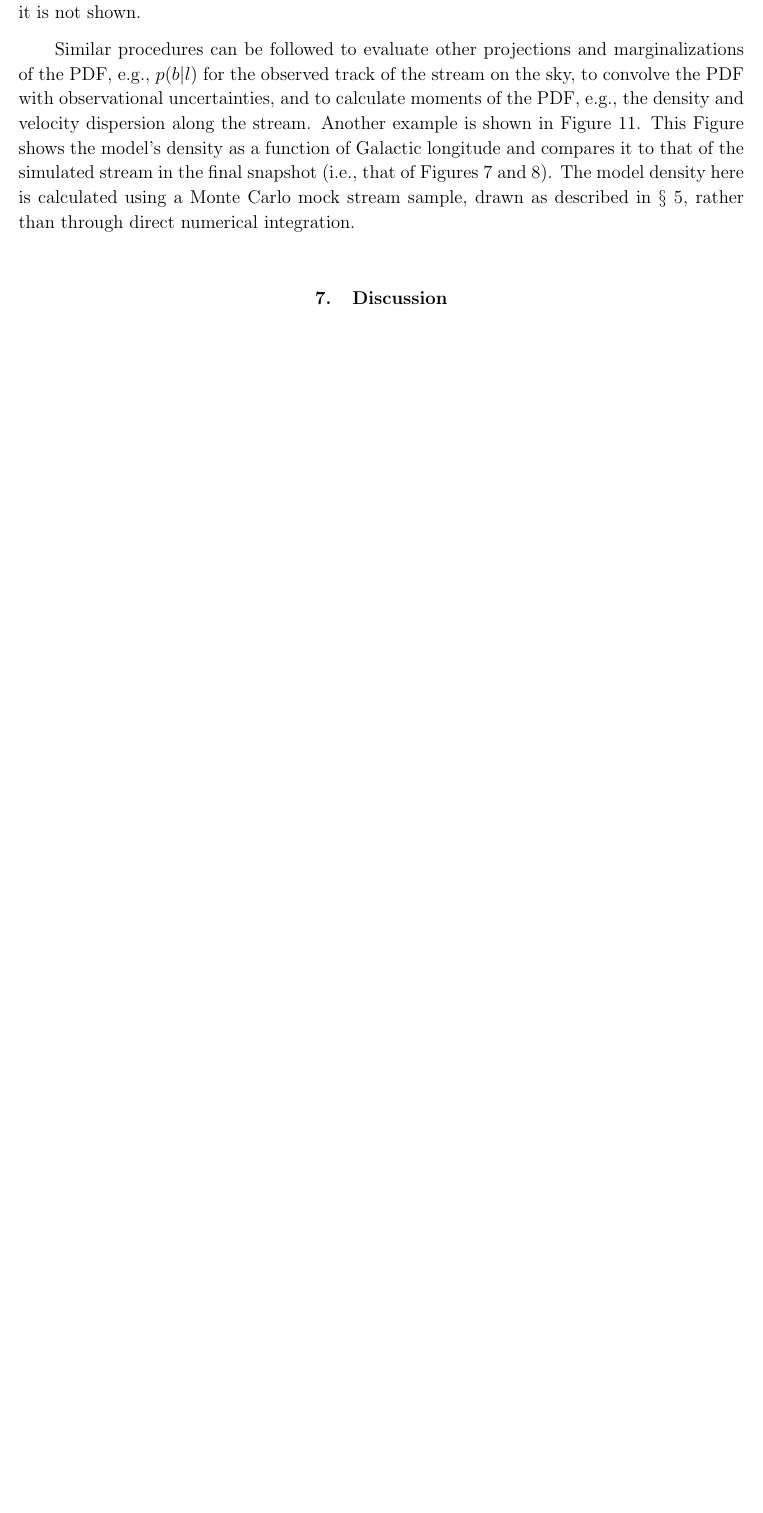
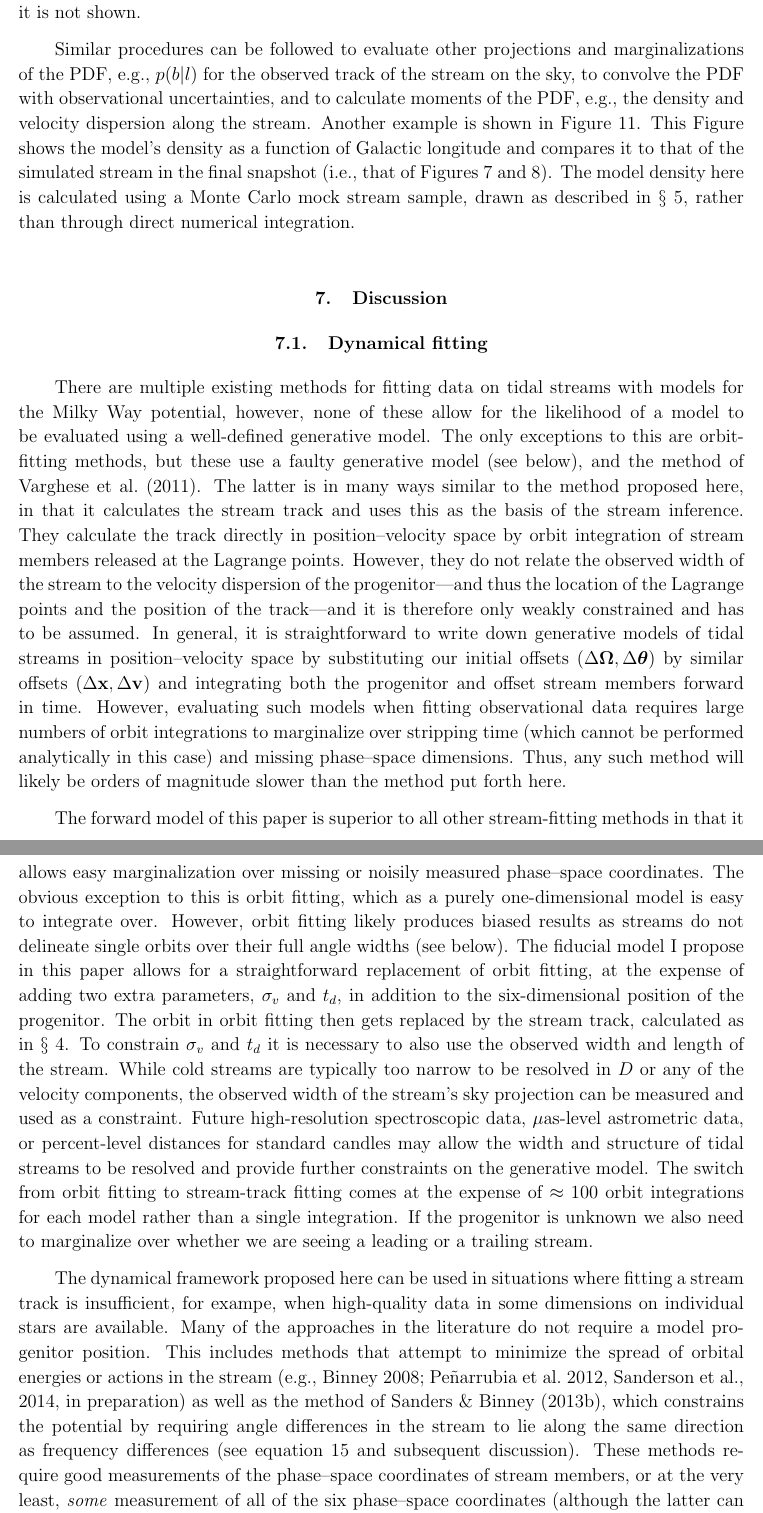
Before and after one commit to jobovy/dyn-modeling-streams-2014, a LaTeX paper (tex/ms.tex): part of page 21 of 29 before the commit and two parts of pages 21 and 22 of 30 after it, the two joined at a grey line, cut so that both start at the same text, the shorter picture padded with empty space. Compiled offline with pdfLaTeX.

Commit message:
streams: first section of the discussion

```diff
--- a/tex/ms.tex
+++ b/tex/ms.tex
@@ -1275,3 +1275,72 @@ density here is calculated using a Monte Carlo mock stream sample,
 drawn as described in \sectionname~\ref{sec:mock}, rather than through
 direct numerical integration.
 
+
+\section{Discussion}\label{sec:discussion}
+
+\subsection{Dynamical fitting}
+
+There are multiple existing methods for fitting data on tidal streams
+with models for the Milky Way potential, however, none of these allow
+for the likelihood of a model to be evaluated using a well-defined
+generative model. The only exceptions to this are orbit-fitting
+methods, but these use a faulty generative model (see below), and the
+method of \citet{Varghese11a}. The latter is in many ways similar to
+the method proposed here, in that it calculates the stream track and
+uses this as the basis of the stream inference. They calculate the
+track directly in position--velocity space by orbit integration of
+stream members released at the Lagrange points. However, they do not
+relate the observed width of the stream to the velocity dispersion of
+the progenitor---and thus the location of the Lagrange points and the
+position of the track---and it is therefore only weakly constrained
+and has to be assumed. In general, it is straightforward to write down
+generative models of tidal streams in position--velocity space by
+substituting our initial offsets $(\Delta \veco,\Delta \veca)$ by
+similar offsets $(\Delta \vecx,\Delta \vecv)$ and integrating both the
+progenitor and offset stream members forward in time. However,
+evaluating such models when fitting observational data requires large
+numbers of orbit integrations to marginalize over stripping time
+(which cannot be performed analytically in this case) and missing
+phase--space dimensions. Thus, any such method will likely be orders
+of magnitude slower than the method put forth here.
+
+The forward model of this paper is superior to all other
+stream-fitting methods in that it allows easy marginalization over
+missing or noisily measured phase--space coordinates. The obvious
+exception to this is orbit fitting, which as a purely one-dimensional
+model is easy to integrate over. However, orbit fitting likely
+produces biased results as streams do not delineate single orbits over
+their full angle widths (see below). The fiducial model I propose in
+this paper allows for a straightforward replacement of orbit fitting,
+at the expense of adding two extra parameters, $\sigv$ and $t_d$, in
+addition to the six-dimensional position of the progenitor. The orbit
+in orbit fitting then gets replaced by the stream track, calculated as
+in \sectionname~\ref{sec:track}. To constrain $\sigv$ and $t_d$ it is
+necessary to also use the observed width and length of the
+stream. While cold streams are typically too narrow to be resolved in
+$D$ or any of the velocity components, the observed width of the
+stream's sky projection can be measured and used as a
+constraint. Future high-resolution spectroscopic data,
+$\mu\mathrm{as}$-level astrometric data, or percent-level distances
+for standard candles may allow the width and structure of tidal
+streams to be resolved and provide further constraints on the
+generative model. The switch from orbit fitting to stream-track
+fitting comes at the expense of $\approx100$ orbit integrations for
+each model rather than a single integration. If the progenitor is
+unknown we also need to marginalize over whether we are seeing a
+leading or a trailing stream.
+
+The dynamical framework proposed here can be used in situations where
+fitting a stream track is insufficient, for exampe, when high-quality
+data in some dimensions on individual stars are available. Many of the
+approaches in the literature do not require a model progenitor
+position. This includes methods that attempt to minimize the spread of
+orbital energies or actions in the stream (\eg,
+\citealt{Binney08a,Penarrubia12a}, Sanderson \etal, 2014, in
+preparation) as well as the method of \citet{Sanders13b}, which
+constrains the potential by requiring angle differences in the stream
+to lie along the same direction as frequency differences (see
+\equationname~\ref{eq:pdf} and subsequent discussion). These methods
+require good measurements of the phase--space coordinates of stream
+members, or at the very least, \emph{some} measurement of all of the
+six phase--space coordinates (although the latter can be relaxed when
@@ -1278,3 +1357,2 @@ direct numerical integration.
 %BOVY: reference point
 
-\section{Discussion}\label{sec:discussion}
```
Also changed, not shown: tex/ms.tex (19 more changed lines).
